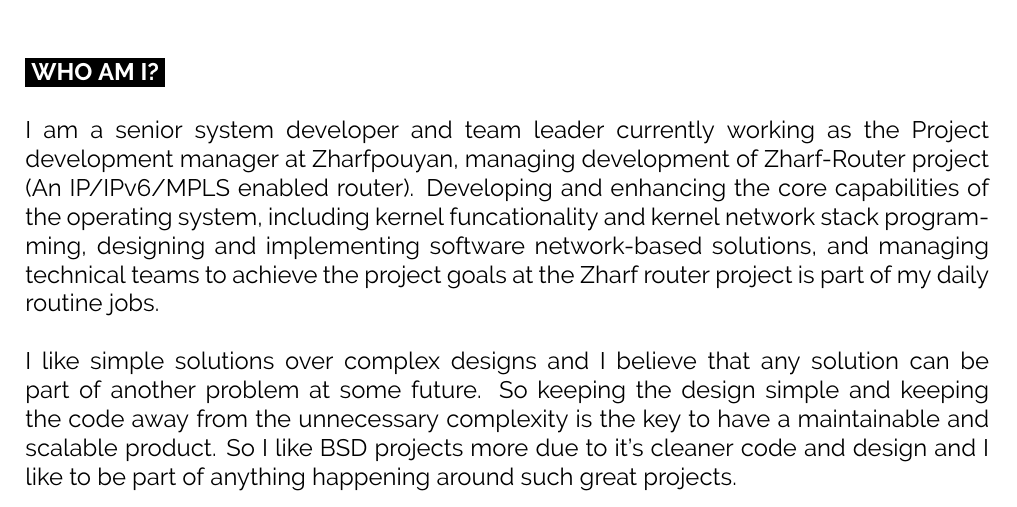
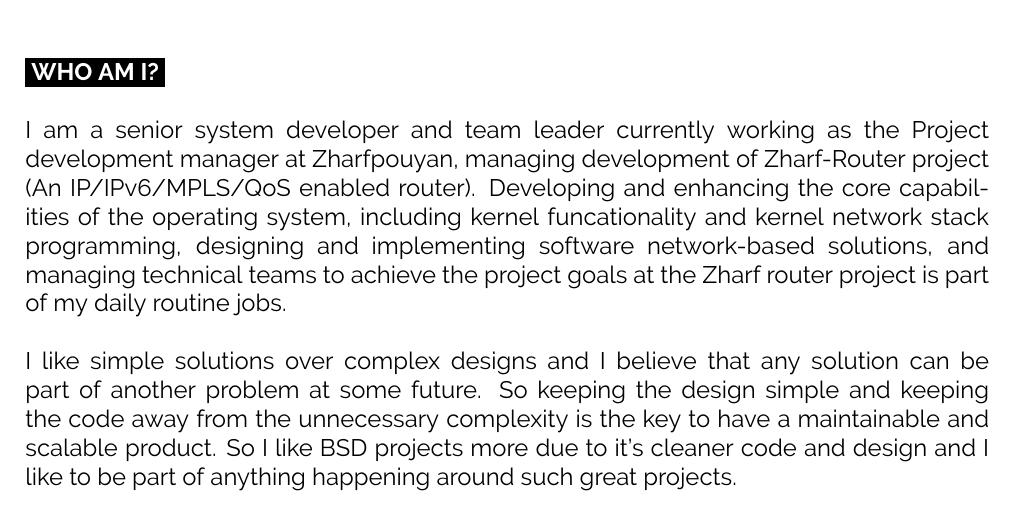
Before and after one commit to bijanebrahimi/cv, a LaTeX CV (bijanebrahimi-cv.tex): part of page 1 of 4, cut so that both start at the same text. Compiled offline with pdfLaTeX.

Commit message:
added QoS to zharf-Router project description

```diff
--- a/bijanebrahimi-cv.tex
+++ b/bijanebrahimi-cv.tex
@@ -38,7 +38,7 @@
 %	\vspace{-\baselineskip} % Required for vertically aligning minipages
 I am a senior system developer and team leader currently working
 as the Project development manager at Zharfpouyan, managing development
-of Zharf-Router project (An IP/IPv6/MPLS enabled router).
+of Zharf-Router project (An IP/IPv6/MPLS/QoS enabled router).
 Developing and enhancing the core capabilities of the operating system,
 including kernel funcationality and kernel network stack programming,
 designing and implementing software network-based solutions, and managing
```
